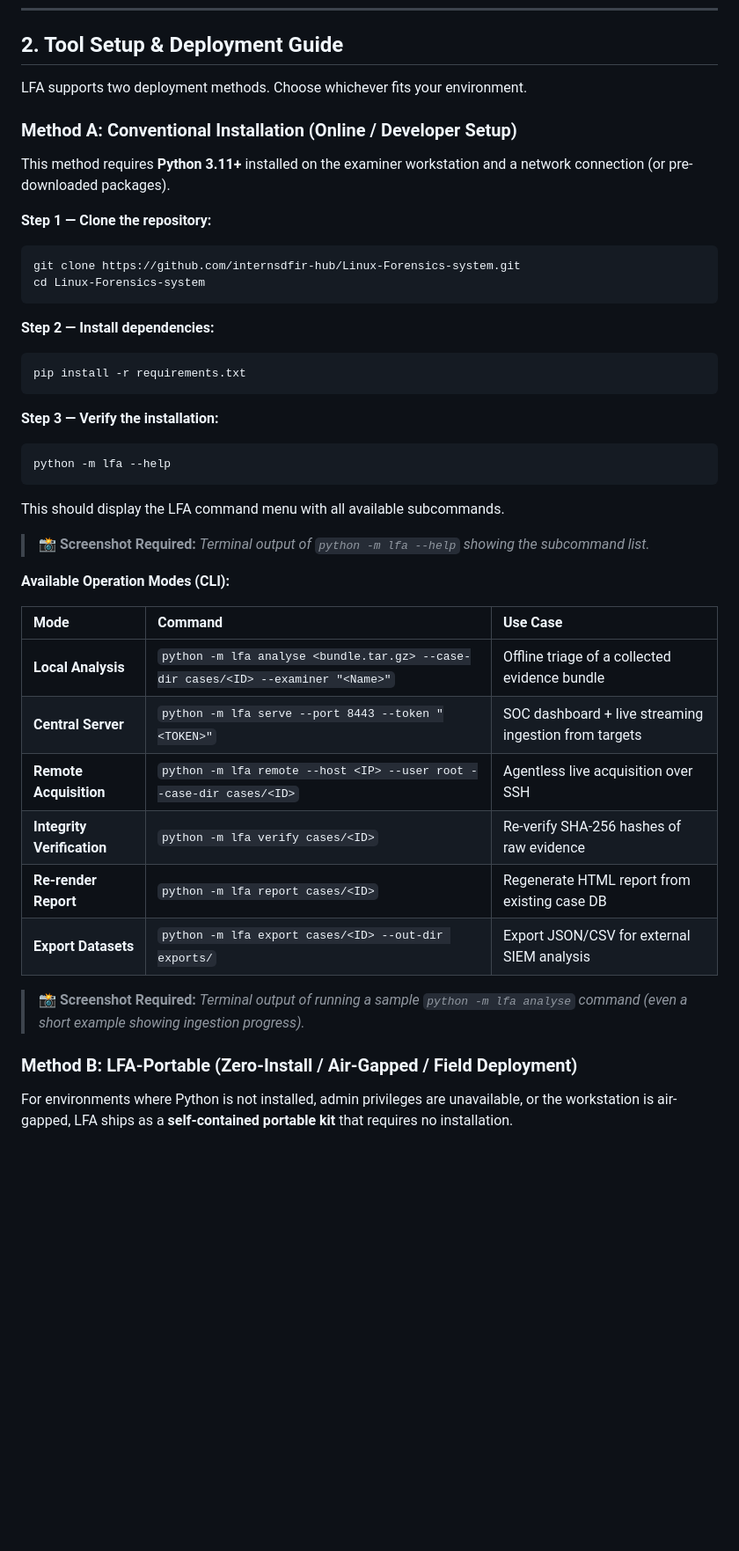
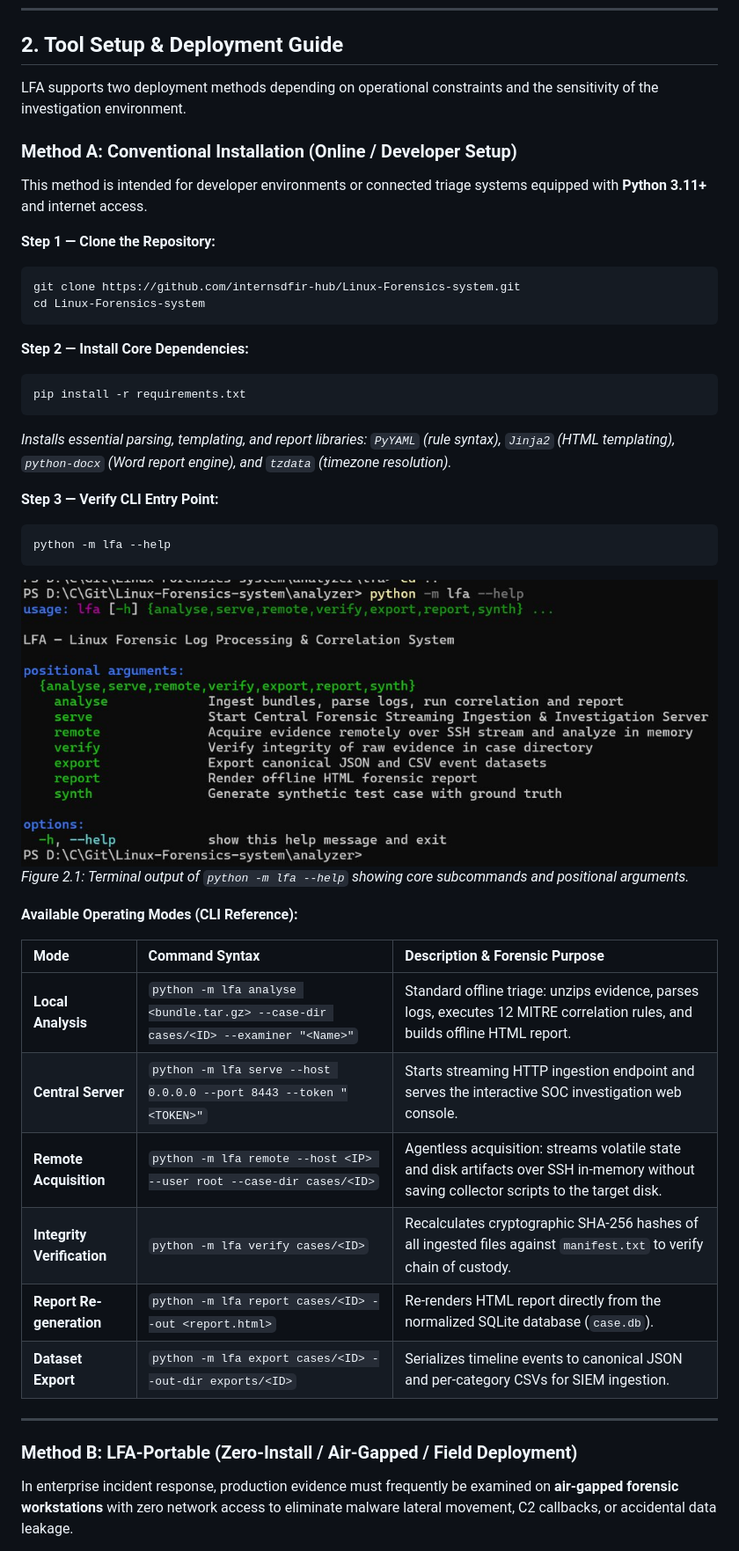
Before and after one commit to internsdfir-hub/Linux-Forensics-system, a Markdown page: docs/FORENSIC_INVESTIGATION_AND_WALKTHROUGH_REPORT.md, the part around one of its changes. Shown at 88% size. Rendered like a GitHub page; pictures changed too: docs/report_images/setup_lfa_help.png (added); blank space fills up the shorter version.

````diff
--- a/docs/FORENSIC_INVESTIGATION_AND_WALKTHROUGH_REPORT.md
+++ b/docs/FORENSIC_INVESTIGATION_AND_WALKTHROUGH_REPORT.md
@@ -48,45 +48,46 @@ Upon case intake, three competing hypotheses were formulated to govern the analy
 
 ## 2. Tool Setup & Deployment Guide
 
-LFA supports two deployment methods. Choose whichever fits your environment.
+LFA supports two deployment methods depending on operational constraints and the sensitivity of the investigation environment.
 
 ### Method A: Conventional Installation (Online / Developer Setup)
 
-This method requires **Python 3.11+** installed on the examiner workstation and a network connection (or pre-downloaded packages).
+This method is intended for developer environments or connected triage systems equipped with **Python 3.11+** and internet access.
 
-**Step 1 — Clone the repository:**
+**Step 1 — Clone the Repository:**
 ```bash
 git clone https://github.com/internsdfir-hub/Linux-Forensics-system.git
 cd Linux-Forensics-system
 ```
 
-**Step 2 — Install dependencies:**
+**Step 2 — Install Core Dependencies:**
 ```bash
 pip install -r requirements.txt
 ```
+*Installs essential parsing, templating, and report libraries: `PyYAML` (rule syntax), `Jinja2` (HTML templating), `python-docx` (Word report engine), and `tzdata` (timezone resolution).*
 
-**Step 3 — Verify the installation:**
+**Step 3 — Verify CLI Entry Point:**
 ```bash
 python -m lfa --help
 ```
-This should display the LFA command menu with all available subcommands.
 
-> **📸 Screenshot Required:** *Terminal output of `python -m lfa --help` showing the subcommand list.*
+![Figure 2.1: Terminal output of python -m lfa --help displaying available CLI modes and positional arguments.](report_images/setup_lfa_help.png)
+*Figure 2.1: Terminal output of `python -m lfa --help` showing core subcommands and positional arguments.*
 
-**Available Operation Modes (CLI):**
+**Available Operating Modes (CLI Reference):**
 
-| Mode | Command | Use Case |
+| Mode | Command Syntax | Description & Forensic Purpose |
 | :--- | :--- | :--- |
-| **Local Analysis** | `python -m lfa analyse <bundle.tar.gz> --case-dir cases/<ID> --examiner "<Name>"` | Offline triage of a collected evidence bundle |
-| **Central Server** | `python -m lfa serve --port 8443 --token "<TOKEN>"` | SOC dashboard + live streaming ingestion from targets |
-| **Remote Acquisition** | `python -m lfa remote --host <IP> --user root --case-dir cases/<ID>` | Agentless live acquisition over SSH |
-| **Integrity Verification** | `python -m lfa verify cases/<ID>` | Re-verify SHA-256 hashes of raw evidence |
-| **Re-render Report** | `python -m lfa report cases/<ID>` | Regenerate HTML report from existing case DB |
-| **Export Datasets** | `python -m lfa export cases/<ID> --out-dir exports/` | Export JSON/CSV for external SIEM analysis |
+| **Local Analysis** | `python -m lfa analyse <bundle.tar.gz> --case-dir cases/<ID> --examiner "<Name>"` | Standard offline triage: unzips evidence, parses logs, executes 12 MITRE correlation rules, and builds offline HTML report. |
+| **Central Server** | `python -m lfa serve --host 0.0.0.0 --port 8443 --token "<TOKEN>"` | Starts streaming HTTP ingestion endpoint and serves the interactive SOC investigation web console. |
+| **Remote Acquisition** | `python -m lfa remote --host <IP> --user root --case-dir cases/<ID>` | Agentless acquisition: streams volatile state and disk artifacts over SSH in-memory without saving collector scripts to the target disk. |
+| **Integrity Verification**| `python -m lfa verify cases/<ID>` | Recalculates cryptographic SHA-256 hashes of all ingested files against `manifest.txt` to verify chain of custody. |
+| **Report Re-generation** | `python -m lfa report cases/<ID> --out <report.html>` | Re-renders HTML report directly from the normalized SQLite database (`case.db`). |
+| **Dataset Export** | `python -m lfa export cases/<ID> --out-dir exports/<ID>` | Serializes timeline events to canonical JSON and per-category CSVs for SIEM ingestion. |
 
-> **📸 Screenshot Required:** *Terminal output of running a sample `python -m lfa analyse` command (even a short example showing ingestion progress).*
+---
 
 ### Method B: LFA-Portable (Zero-Install / Air-Gapped / Field Deployment)
 
-For environments where Python is not installed, admin privileges are unavailable, or the workstation is air-gapped, LFA ships as a **self-contained portable kit** that requires no installation.
+In enterprise incident response, production evidence must frequently be examined on **air-gapped forensic workstations** with zero network access to eliminate malware lateral movement, C2 callbacks, or accidental data leakage.
 
````
Also changed, not shown: other parts of docs/FORENSIC_INVESTIGATION_AND_WALKTHROUGH_REPORT.md (+46 -26 lines), docs/report_images/setup_dashboard_server.png (added), docs/report_images/setup_portable_analyse.png (added), docs/report_images/setup_portable_folder.png (added), docs/report_images/setup_soc_dashboard.png (added), docs/report_images/setup_verify_install.png (added), 2 other files.
